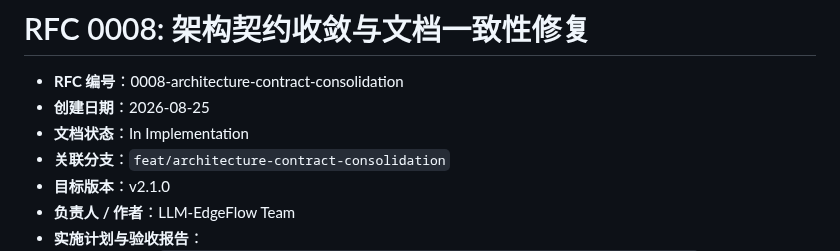
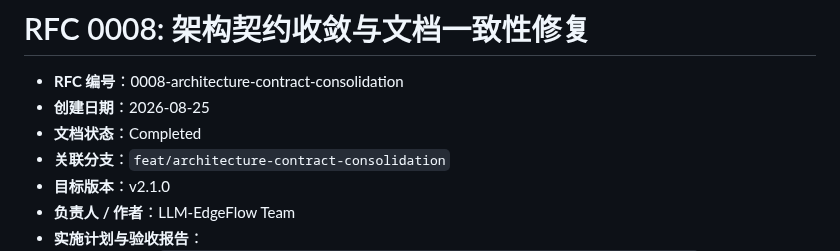
Before and after one commit to chamsechan/LLM-EdgeFlow, a Markdown page: doc/rfcs/0008-architecture-contract-consolidation.md, the part around the change. Drawn GitHub-style.

```diff
--- a/doc/rfcs/0008-architecture-contract-consolidation.md
+++ b/doc/rfcs/0008-architecture-contract-consolidation.md
@@ -2,7 +2,7 @@
 
 - **RFC 编号**：0008-architecture-contract-consolidation
 - **创建日期**：2026-08-25
-- **文档状态**：In Implementation
+- **文档状态**：Completed
 - **关联分支**：`feat/architecture-contract-consolidation`
 - **目标版本**：v2.1.0
 - **负责人 / 作者**：LLM-EdgeFlow Team
```
Also changed, not shown: doc/rfcs/README.md (+1 -1 lines), 1 other file.
